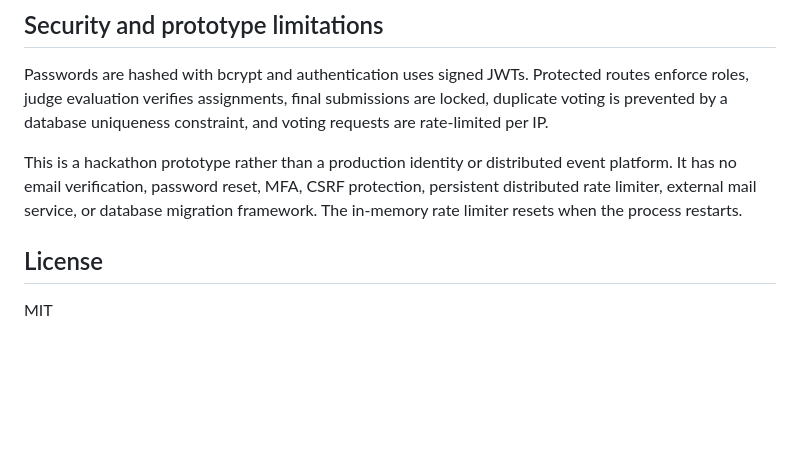
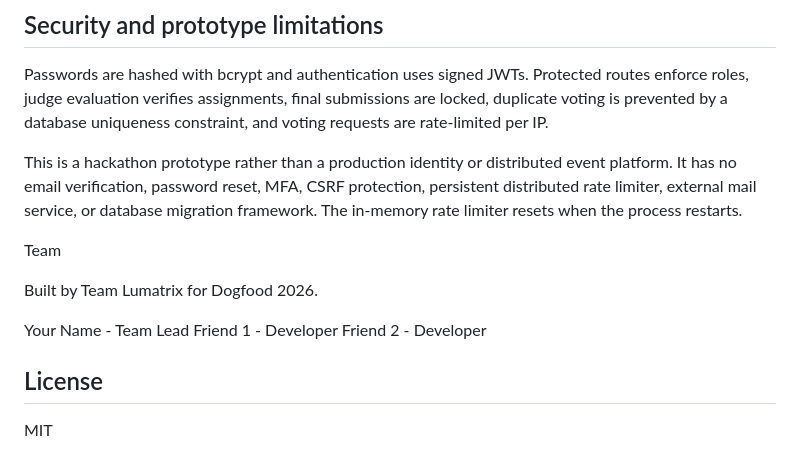
Before and after one commit to AKBh6/dogfood-hackathon-team-lumatrix, a Markdown page: README.md, the part around the change. Drawn GitHub-style; blank space fills up the shorter version.

```diff
--- a/README.md
+++ b/README.md
@@ -135,6 +135,14 @@ Passwords are hashed with bcrypt and authentication uses signed JWTs. Protected
 
 This is a hackathon prototype rather than a production identity or distributed event platform. It has no email verification, password reset, MFA, CSRF protection, persistent distributed rate limiter, external mail service, or database migration framework. The in-memory rate limiter resets when the process restarts.
 
+Team
+
+Built by Team Lumatrix for Dogfood 2026.
+
+Your Name - Team Lead
+Friend 1 - Developer
+Friend 2 - Developer
+
 ## License
 
 MIT
```
